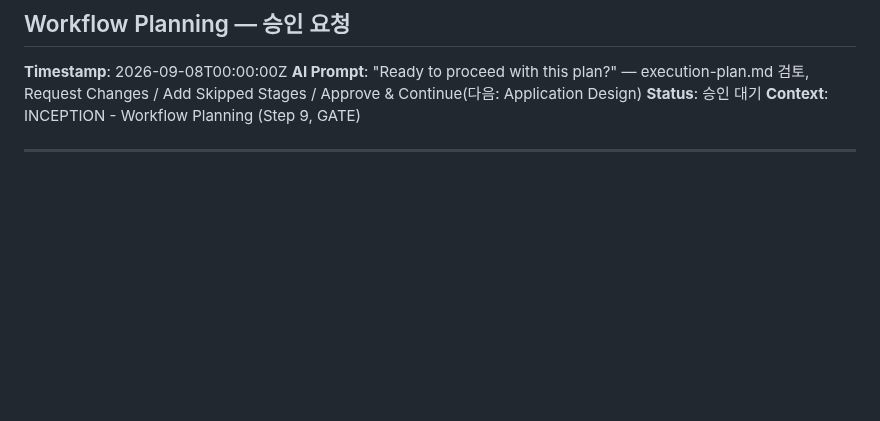
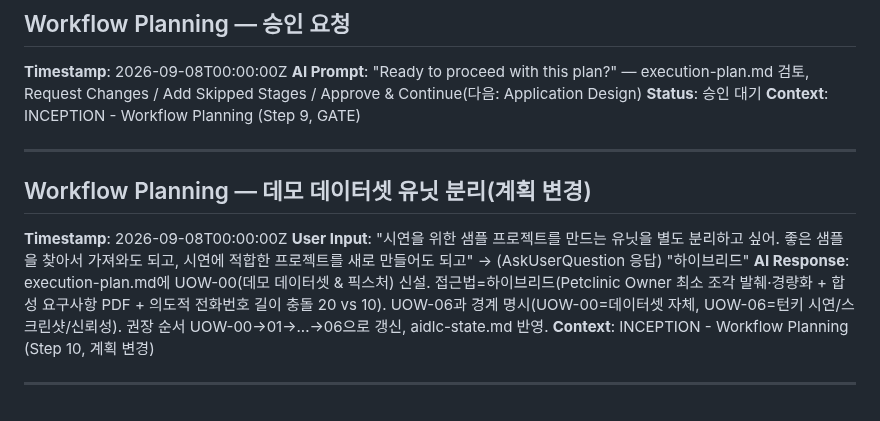
Before and after one commit to lkwoo/ddthon26-trace, a Markdown page: aidlc-docs/audit.md, the part around the change. Drawn GitHub-style; blank space fills up the shorter version.

Commit message:
[AI-DLC:Inception/WorkflowPlanning] 데모 데이터셋 유닛(UOW-00) 신설 — 사용자 요청 반영
- 데모 데이터셋 & 픽스처를 별도 유닛으로 분리(분석 입력·의도적 충돌의 독립 산출물)
- 접근법=하이브리드: Petclinic Owner 조각 발췌 경량화 + 합성 PDF + 전화번호 길이 충돌(20 vs 10)
- UOW-00과 UOW-06(턴키 시연/스크린샷) 경계 명시
- 권장 유닛 순서 UOW-00→01→…→06, execution-plan/state 갱신

Co-Authored-By: Claude Opus 4.8 (1M context) <noreply@anthropic.com>

```diff
--- a/aidlc-docs/audit.md
+++ b/aidlc-docs/audit.md
@@ -77,3 +77,11 @@
 **Context**: INCEPTION - Workflow Planning (Step 9, GATE)
 
 ---
+
+## Workflow Planning — 데모 데이터셋 유닛 분리(계획 변경)
+**Timestamp**: 2026-09-08T00:00:00Z
+**User Input**: "시연을 위한 샘플 프로젝트를 만드는 유닛을 별도 분리하고 싶어. 좋은 샘플을 찾아서 가져와도 되고, 시연에 적합한 프로젝트를 새로 만들어도 되고" → (AskUserQuestion 응답) "하이브리드"
+**AI Response**: execution-plan.md에 UOW-00(데모 데이터셋 & 픽스처) 신설. 접근법=하이브리드(Petclinic Owner 최소 조각 발췌·경량화 + 합성 요구사항 PDF + 의도적 전화번호 길이 충돌 20 vs 10). UOW-06과 경계 명시(UOW-00=데이터셋 자체, UOW-06=턴키 시연/스크린샷/신뢰성). 권장 순서 UOW-00→01→...→06으로 갱신, aidlc-state.md 반영.
+**Context**: INCEPTION - Workflow Planning (Step 10, 계획 변경)
+
+---
```
Also changed, not shown: aidlc-docs/aidlc-state.md (+2 -1 lines), 1 other file.
